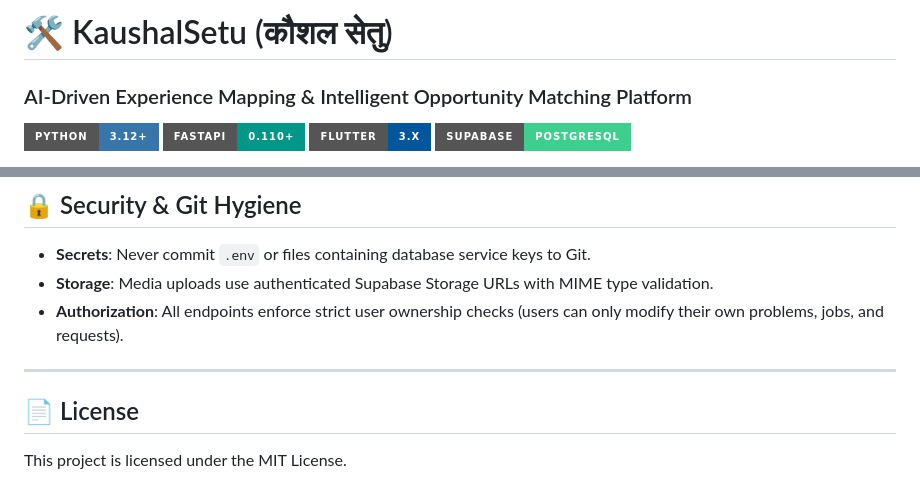
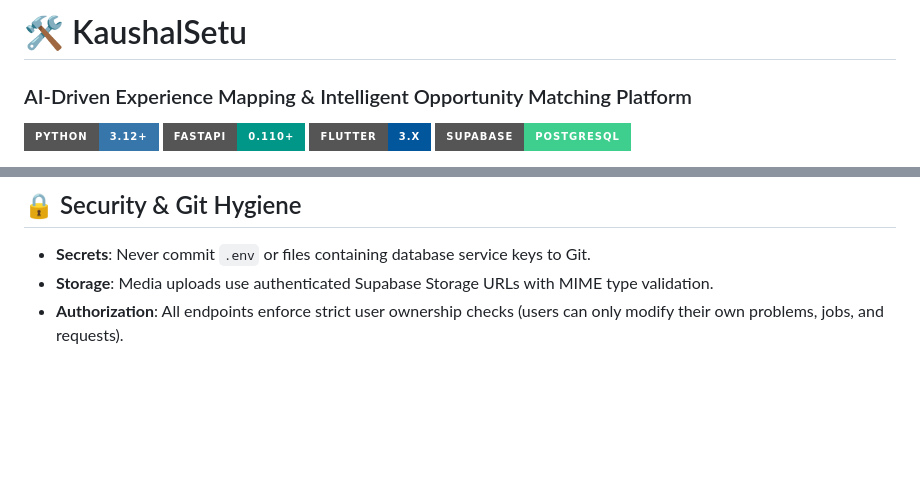
Before and after one commit to Divya-Asnani/Kaushal-Setu, a Markdown page: README.md, 2 parts joined by grey strips. GitHub-like rendering; badges without logos; blank space fills up the shorter version.

```diff
--- a/README.md
+++ b/README.md
@@ -1,4 +1,4 @@
-# 🛠️ KaushalSetu (कौशल सेतु)
+# 🛠️ KaushalSetu
 ### AI-Driven Experience Mapping & Intelligent Opportunity Matching Platform
 
 [![Python](https://img.shields.io/badge/Python-3.12%2B-3776AB?style=for-the-badge&logo=python&logoColor=white)](https://python.org)
@@ -206,9 +206,3 @@ python -m pytest backend/tests/test_api.py -v
 * **Secrets**: Never commit `.env` or files containing database service keys to Git.
 * **Storage**: Media uploads use authenticated Supabase Storage URLs with MIME type validation.
 * **Authorization**: All endpoints enforce strict user ownership checks (users can only modify their own problems, jobs, and requests).
-
----
-
-## 📄 License
-
-This project is licensed under the MIT License.
```
